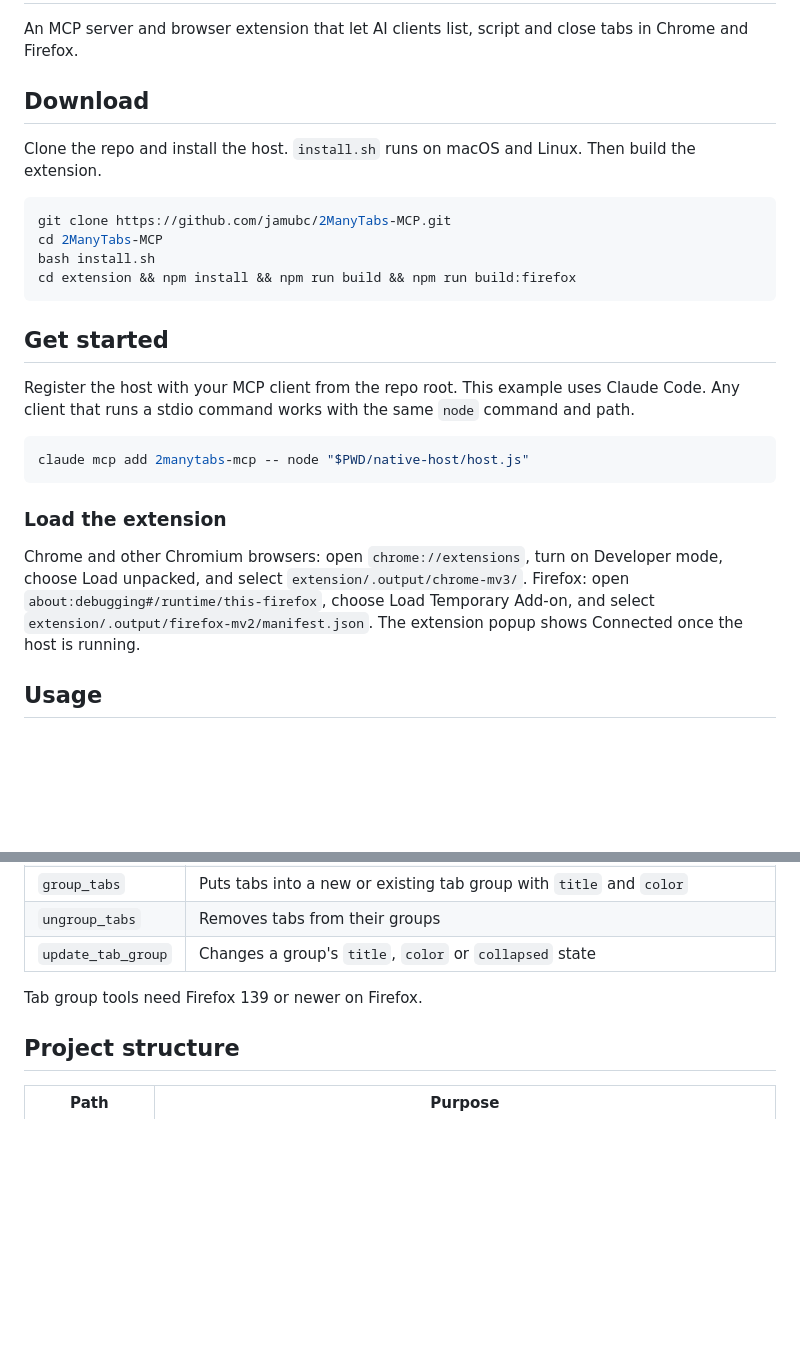
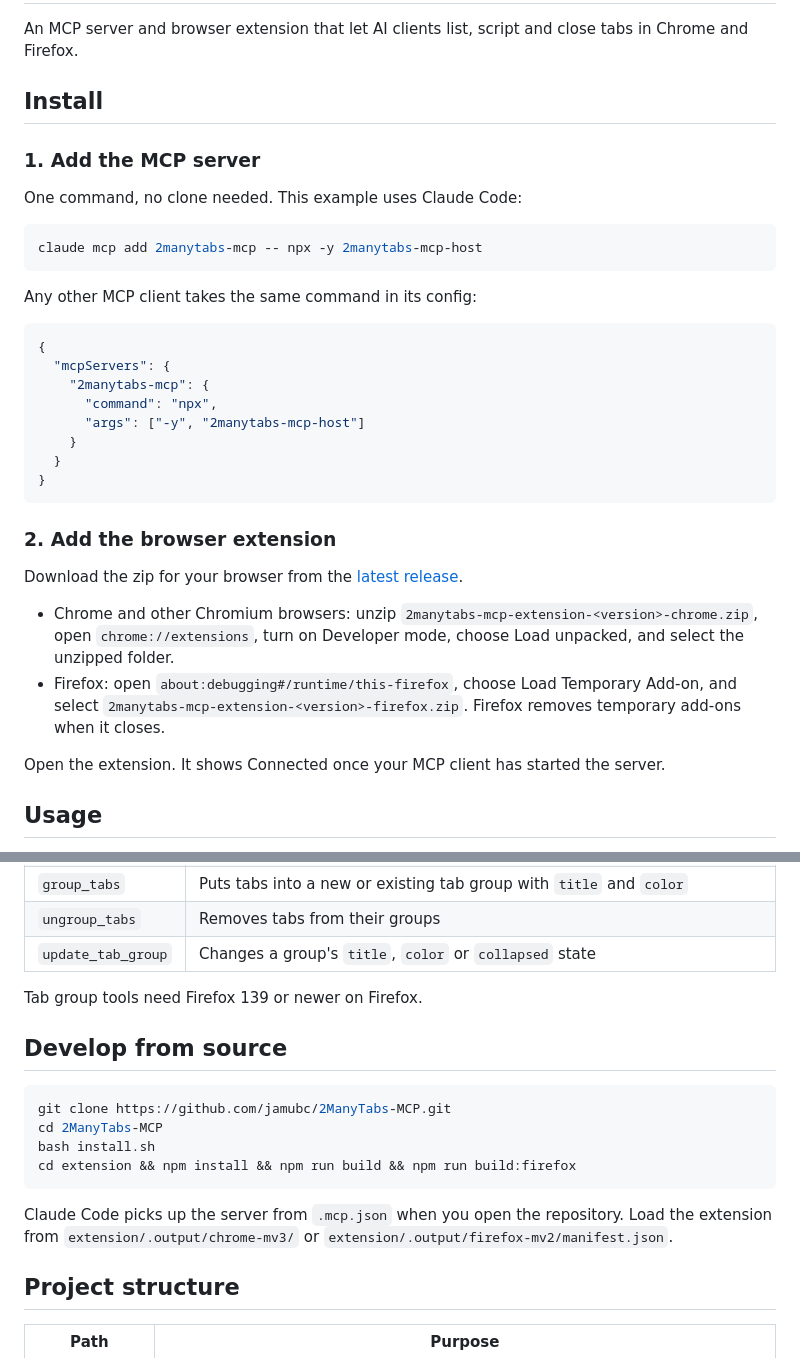
Before and after one commit to jamubc/2ManyTabs-MCP, a Markdown page: README.md, 2 parts joined by grey strips. GitHub-like rendering; blank space fills up the shorter version.

Commit message:
docs: install with npx and the release zips
The README told users to clone the repo and run the host from source.
Install is now one npx command plus the extension zip from the latest
release; building from source moves to its own section.

````diff
--- a/README.md
+++ b/README.md
@@ -8,28 +8,37 @@
 
 An MCP server and browser extension that let AI clients list, script and close tabs in Chrome and Firefox.
 
-## Download
+## Install
 
-Clone the repo and install the host. `install.sh` runs on macOS and Linux. Then build the extension.
+### 1. Add the MCP server
+
+One command, no clone needed. This example uses Claude Code:
 
 ```shell
-git clone https://github.com/jamubc/2ManyTabs-MCP.git
-cd 2ManyTabs-MCP
-bash install.sh
-cd extension && npm install && npm run build && npm run build:firefox
+claude mcp add 2manytabs-mcp -- npx -y 2manytabs-mcp-host
 ```
 
-## Get started
+Any other MCP client takes the same command in its config:
 
-Register the host with your MCP client from the repo root. This example uses Claude Code. Any client that runs a stdio command works with the same `node` command and path.
-
-```shell
-claude mcp add 2manytabs-mcp -- node "$PWD/native-host/host.js"
+```json
+{
+  "mcpServers": {
+    "2manytabs-mcp": {
+      "command": "npx",
+      "args": ["-y", "2manytabs-mcp-host"]
+    }
+  }
+}
 ```
 
-### Load the extension
+### 2. Add the browser extension
 
-Chrome and other Chromium browsers: open `chrome://extensions`, turn on Developer mode, choose Load unpacked, and select `extension/.output/chrome-mv3/`. Firefox: open `about:debugging#/runtime/this-firefox`, choose Load Temporary Add-on, and select `extension/.output/firefox-mv2/manifest.json`. The extension popup shows Connected once the host is running.
+Download the zip for your browser from the [latest release](https://github.com/jamubc/2ManyTabs-MCP/releases/latest).
+
+- Chrome and other Chromium browsers: unzip `2manytabs-mcp-extension-<version>-chrome.zip`, open `chrome://extensions`, turn on Developer mode, choose Load unpacked, and select the unzipped folder.
+- Firefox: open `about:debugging#/runtime/this-firefox`, choose Load Temporary Add-on, and select `2manytabs-mcp-extension-<version>-firefox.zip`. Firefox removes temporary add-ons when it closes.
+
+Open the extension. It shows Connected once your MCP client has started the server.
 
 ## Usage
 
@@ -51,6 +60,17 @@ The host registers eleven tools. Tab ids can be numbers or `chrome:12` and `fire
 
 Tab group tools need Firefox 139 or newer on Firefox.
 
+## Develop from source
+
+```shell
+git clone https://github.com/jamubc/2ManyTabs-MCP.git
+cd 2ManyTabs-MCP
+bash install.sh
+cd extension && npm install && npm run build && npm run build:firefox
+```
+
+Claude Code picks up the server from `.mcp.json` when you open the repository. Load the extension from `extension/.output/chrome-mv3/` or `extension/.output/firefox-mv2/manifest.json`.
+
 ## Project structure
 
 | Path | Purpose |
````
